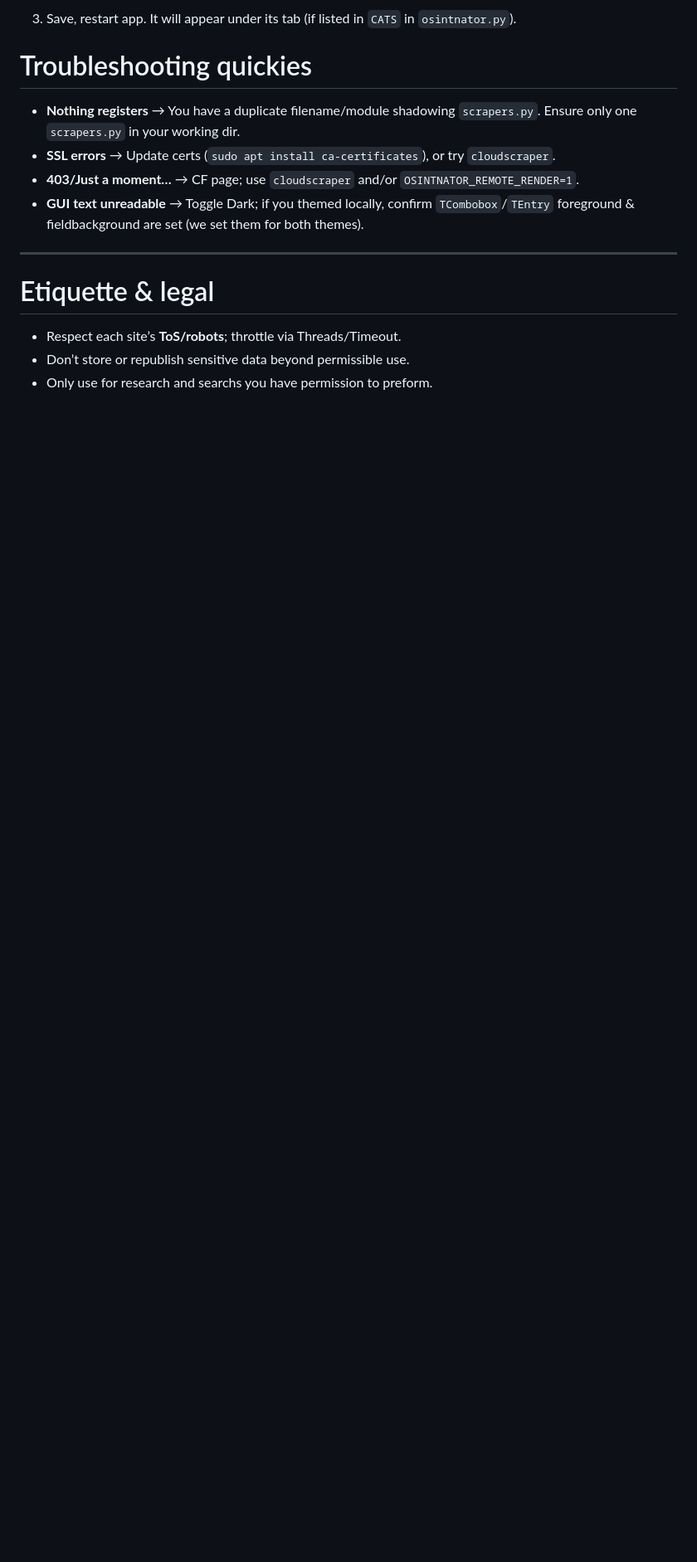
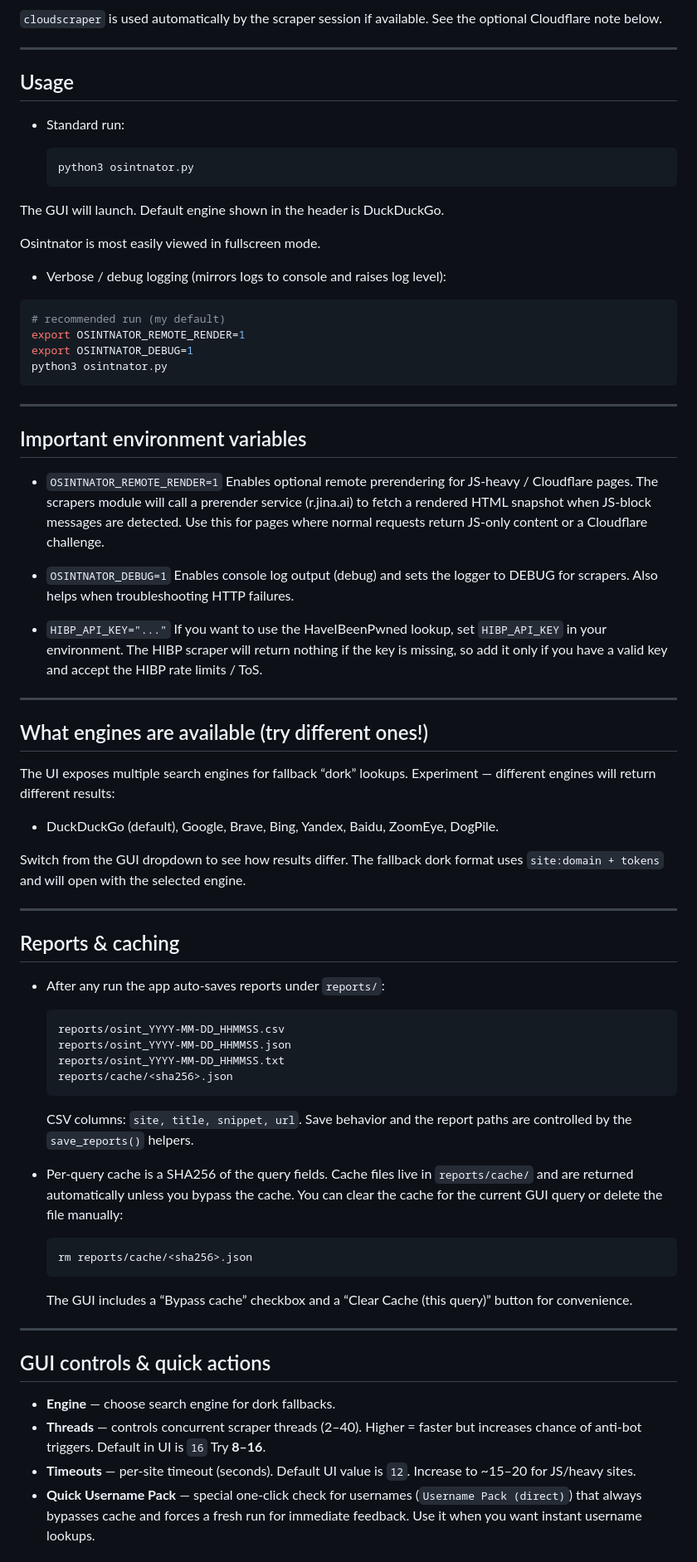
Before and after one commit to ekomsSavior/OSINTNATOR, a Markdown page: README.md, the part around the change printed below. Shown: that part at 83% size. Rendered like a GitHub page; blank space fills up the shorter version.

````diff
--- a/README.md
+++ b/README.md
@@ -189,17 +19,80 @@ PY
 
-3. Save, restart app. It will appear under its tab (if listed in `CATS` in `osintnator.py`).
-
-# Troubleshooting quickies
-
-* **Nothing registers** → You have a duplicate filename/module shadowing `scrapers.py`. Ensure only one `scrapers.py` in your working dir.
-* **SSL errors** → Update certs (`sudo apt install ca-certificates`), or try `cloudscraper`.
-* **403/Just a moment…** → CF page; use `cloudscraper` and/or `OSINTNATOR_REMOTE_RENDER=1`.
-* **GUI text unreadable** → Toggle Dark; if you themed locally, confirm `TCombobox`/`TEntry` foreground & fieldbackground are set (we set them for both themes).
+`cloudscraper` is used automatically by the scraper session if available. See the optional Cloudflare note below.
 
 ---
 
-# Etiquette & legal
+## Usage
 
-* Respect each site’s **ToS/robots**; throttle via Threads/Timeout.
-* Don’t store or republish sensitive data beyond permissible use.
-* Only use for research and searchs you have permission to preform.
+* Standard run:
+
+  ```bash
+  python3 osintnator.py
+  ```
+The GUI will launch. Default engine shown in the header is DuckDuckGo.
+
+Osintnator is most easily viewed in fullscreen mode.
+
+* Verbose / debug logging (mirrors logs to console and raises log level):
+
+```bash
+# recommended run (my default)
+export OSINTNATOR_REMOTE_RENDER=1
+export OSINTNATOR_DEBUG=1
+python3 osintnator.py
+```
+
+---
+
+## Important environment variables
+
+* `OSINTNATOR_REMOTE_RENDER=1`
+  Enables optional remote prerendering for JS-heavy / Cloudflare pages. The scrapers module will call a prerender service (r.jina.ai) to fetch a rendered HTML snapshot when JS-block messages are detected. Use this for pages where normal requests return JS-only content or a Cloudflare challenge.
+
+* `OSINTNATOR_DEBUG=1`
+  Enables console log output (debug) and sets the logger to DEBUG for scrapers. Also helps when troubleshooting HTTP failures.
+
+* `HIBP_API_KEY="..."`
+  If you want to use the HaveIBeenPwned lookup, set `HIBP_API_KEY` in your environment. The HIBP scraper will return nothing if the key is missing, so add it only if you have a valid key and accept the HIBP rate limits / ToS.
+
+---
+
+## What engines are available (try different ones!)
+
+The UI exposes multiple search engines for fallback “dork” lookups. Experiment — different engines will return different results:
+
+* DuckDuckGo (default), Google, Brave, Bing, Yandex, Baidu, ZoomEye, DogPile.
+
+Switch from the GUI dropdown to see how results differ. The fallback dork format uses `site:domain + tokens` and will open with the selected engine.
+
+---
+
+## Reports & caching
+
+* After any run the app auto-saves reports under `reports/`:
+
+  ```
+  reports/osint_YYYY-MM-DD_HHMMSS.csv
+  reports/osint_YYYY-MM-DD_HHMMSS.json
+  reports/osint_YYYY-MM-DD_HHMMSS.txt
+  reports/cache/<sha256>.json
+  ```
+
+  CSV columns: `site, title, snippet, url`. Save behavior and the report paths are controlled by the `save_reports()` helpers.
+
+* Per-query cache is a SHA256 of the query fields. Cache files live in `reports/cache/` and are returned automatically unless you bypass the cache. You can clear the cache for the current GUI query or delete the file manually:
+
+  ```bash
+  rm reports/cache/<sha256>.json
+  ```
+
+  The GUI includes a “Bypass cache” checkbox and a “Clear Cache (this query)” button for convenience.
+
+---
+
+## GUI controls & quick actions
+
+* **Engine** — choose search engine for dork fallbacks.
+* **Threads** — controls concurrent scraper threads (2–40). Higher = faster but increases chance of anti-bot triggers. Default in UI is `16` Try **8–16**.
+* **Timeouts** — per-site timeout (seconds). Default UI value is `12`. Increase to ~15–20 for JS/heavy sites.
+* **Quick Username Pack** — special one-click check for usernames (`Username Pack (direct)`) that always bypasses cache and forces a fresh run for immediate feedback. Use it when you want instant username lookups.
+
````
Also changed, not shown: other parts of README.md (+62 -179 lines).
